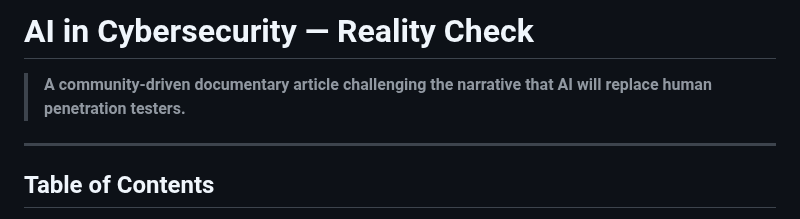
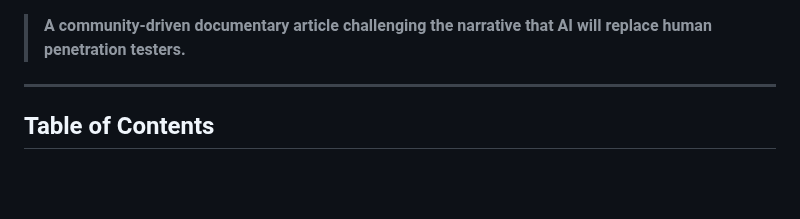
Before and after one commit to giriaryan694-a11y/AryterLog, a Markdown page: posts/AI in Cybersecurity — Reality Check.md, the part around the change. Rendered like a GitHub page; blank space fills up the shorter version.

```diff
--- a/posts/AI in Cybersecurity — Reality Check.md
+++ b/posts/AI in Cybersecurity — Reality Check.md
@@ -1,4 +1,3 @@
-# AI in Cybersecurity — Reality Check
 
 > **A community-driven documentary article challenging the narrative that AI will replace human penetration testers.**
 
```
